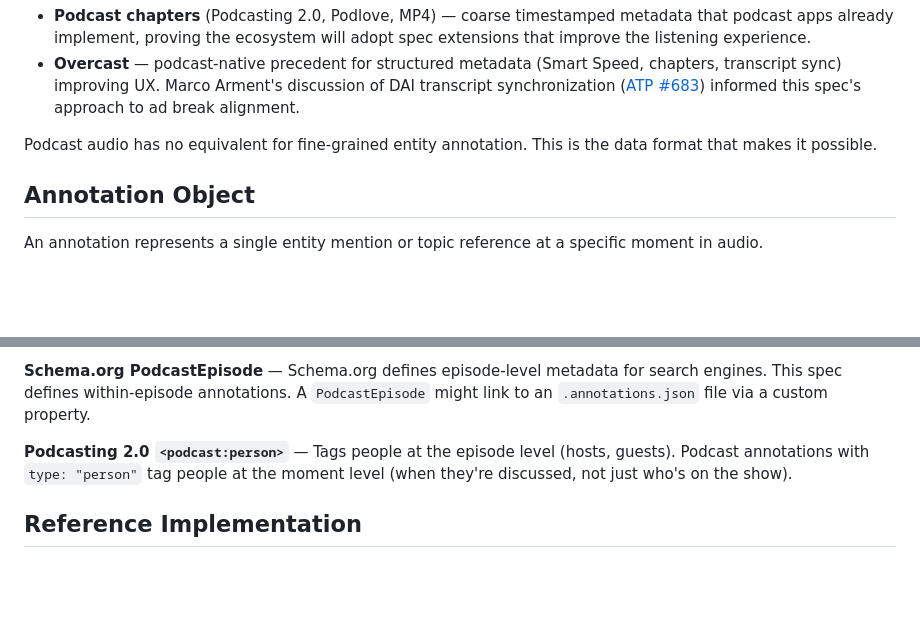
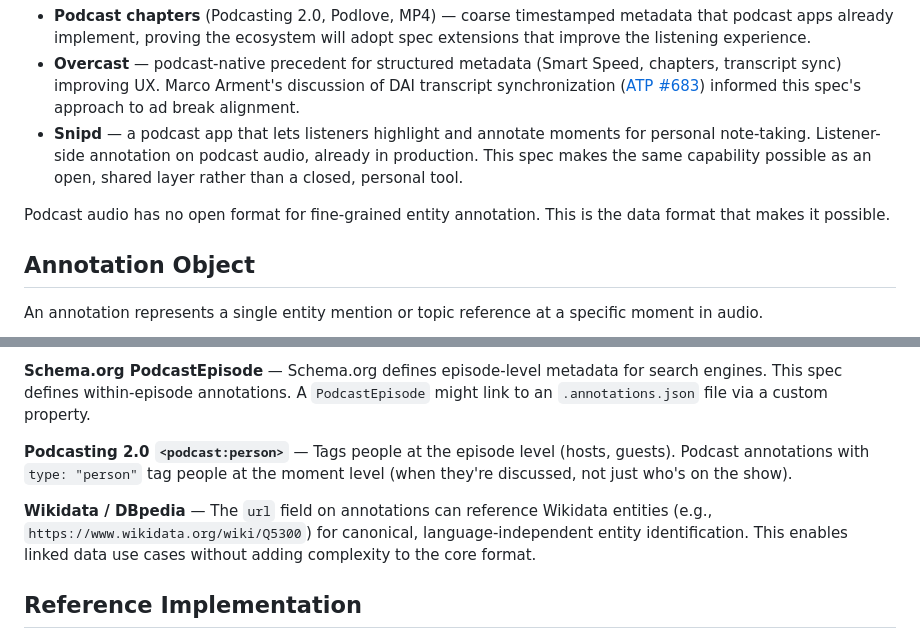
Before and after one commit to ryanwi/podcast-annotations-js, a Markdown page: SPEC.md, 2 parts joined by grey strips. Drawn GitHub-style; blank space fills up the shorter version.

Commit message:
Add Snipd to Prior Art, Wikidata to standards section
Snipd is the closest existing product (listener-side podcast
annotation). Wikidata note opens linked data use cases via
the existing url field.

```diff
--- a/SPEC.md
+++ b/SPEC.md
@@ -32,8 +32,9 @@ Timestamped annotation on media is a proven pattern. It works, it scales, and po
 **Proven in podcasting:**
 - **Podcast chapters** (Podcasting 2.0, Podlove, MP4) — coarse timestamped metadata that podcast apps already implement, proving the ecosystem will adopt spec extensions that improve the listening experience.
 - **Overcast** — podcast-native precedent for structured metadata (Smart Speed, chapters, transcript sync) improving UX. Marco Arment's discussion of DAI transcript synchronization ([ATP #683](https://atp.fm/683)) informed this spec's approach to ad break alignment.
+- **Snipd** — a podcast app that lets listeners highlight and annotate moments for personal note-taking. Listener-side annotation on podcast audio, already in production. This spec makes the same capability possible as an open, shared layer rather than a closed, personal tool.
 
-Podcast audio has no equivalent for fine-grained entity annotation. This is the data format that makes it possible.
+Podcast audio has no open format for fine-grained entity annotation. This is the data format that makes it possible.
 
 ## Annotation Object
 
@@ -421,6 +422,8 @@ Maps to this W3C Web Annotation:
 
 **Podcasting 2.0 `<podcast:person>`** — Tags people at the episode level (hosts, guests). Podcast annotations with `type: "person"` tag people at the moment level (when they're discussed, not just who's on the show).
 
+**Wikidata / DBpedia** — The `url` field on annotations can reference Wikidata entities (e.g., `https://www.wikidata.org/wiki/Q5300`) for canonical, language-independent entity identification. This enables linked data use cases without adding complexity to the core format.
+
 ## Reference Implementation
 
 [podcast-annotations](https://github.com/Car-Curious/podcast-annotations-js) — Framework-agnostic JavaScript library for rendering podcast annotations with audio players. Supports annotation overlays, transcript sync, timelines, chapters, and DAI alignment.
```
